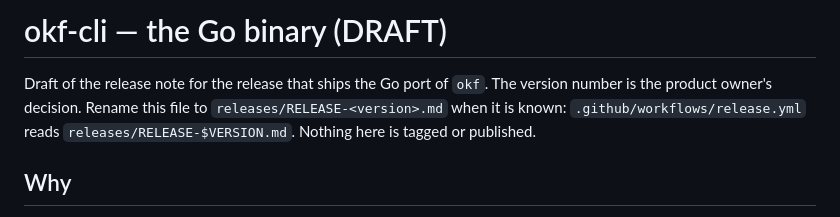
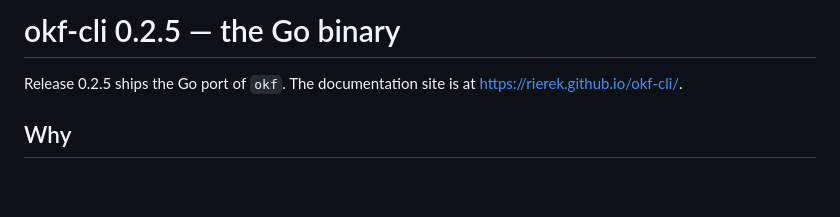
Before and after one commit to rierek/okf-cli, a Markdown page: releases/RELEASE-0.2.5.md, the part around the change. GitHub-like rendering; blank space fills up the shorter version.

Commit message:
chore(OKFT-jyvt): release notes 0.2.5

```diff
--- a/releases/RELEASE-DRAFT-go-port.md
+++ b/releases/RELEASE-0.2.5.md
@@ -1,6 +1,6 @@
-# okf-cli <version> — the Go binary (DRAFT)
+# okf-cli 0.2.5 — the Go binary
 
-Draft of the release note for the release that ships the Go port of `okf`. The version number is the product owner's decision. Rename this file to `releases/RELEASE-<version>.md` when it is known: `.github/workflows/release.yml` reads `releases/RELEASE-$VERSION.md`. Nothing here is tagged or published.
+Release 0.2.5 ships the Go port of `okf`. The documentation site is at <https://rierek.github.io/okf-cli/>.
 
 ## Why
 
```
